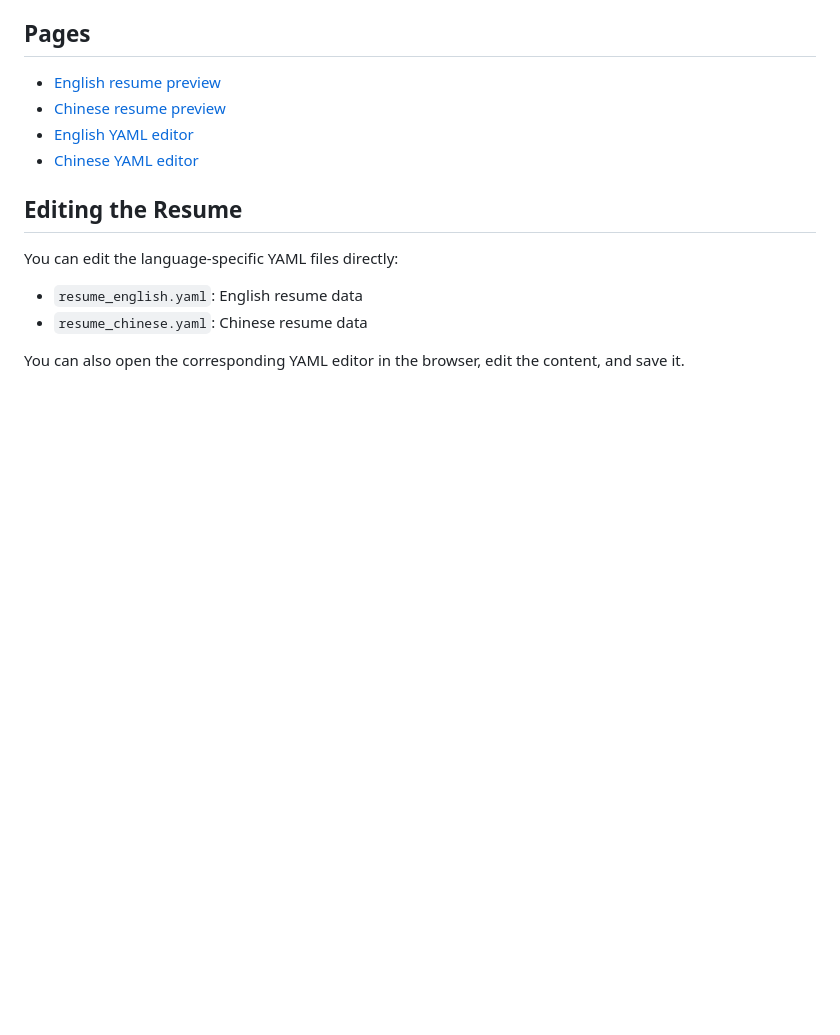
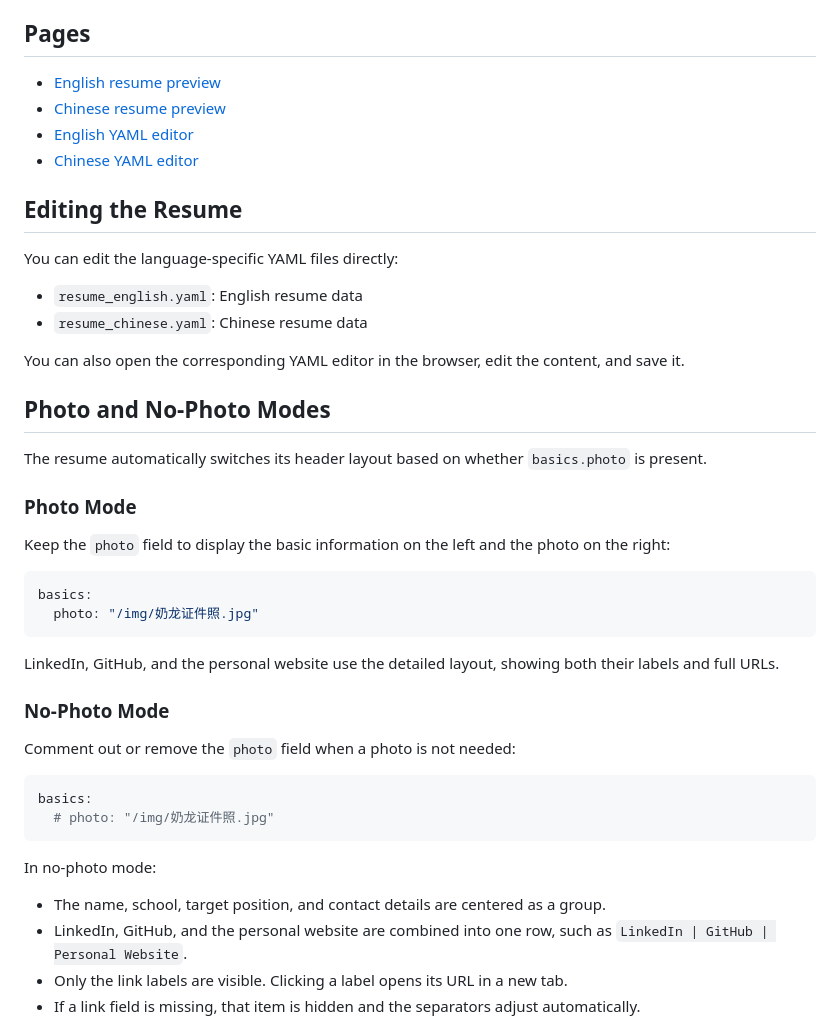
Before and after one commit to Ru1zh/bestResume, a Markdown page: README_en.md, the part around one of its changes. Rendered like a GitHub page; blank space fills up the shorter version.

````diff
--- a/README_en.md
+++ b/README_en.md
@@ -74,3 +74,34 @@ You can edit the language-specific YAML files directly:
 
 You can also open the corresponding YAML editor in the browser, edit the content, and save it.
 
+## Photo and No-Photo Modes
+
+The resume automatically switches its header layout based on whether `basics.photo` is present.
+
+### Photo Mode
+
+Keep the `photo` field to display the basic information on the left and the photo on the right:
+
+```yaml
+basics:
+  photo: "/img/奶龙证件照.jpg"
+```
+
+LinkedIn, GitHub, and the personal website use the detailed layout, showing both their labels and full URLs.
+
+### No-Photo Mode
+
+Comment out or remove the `photo` field when a photo is not needed:
+
+```yaml
+basics:
+  # photo: "/img/奶龙证件照.jpg"
+```
+
+In no-photo mode:
+
+- The name, school, target position, and contact details are centered as a group.
+- LinkedIn, GitHub, and the personal website are combined into one row, such as `LinkedIn | GitHub | Personal Website`.
+- Only the link labels are visible. Clicking a label opens its URL in a new tab.
+- If a link field is missing, that item is hidden and the separators adjust automatically.
+
````
Also changed, not shown: other parts of README_en.md (+10 -0 lines), README.md (+41 -0 lines), example/Resume_Chinese_NoPhoto.jpg (added), example/Resume_English_NoPhoto.jpg (added), 5 other files.
